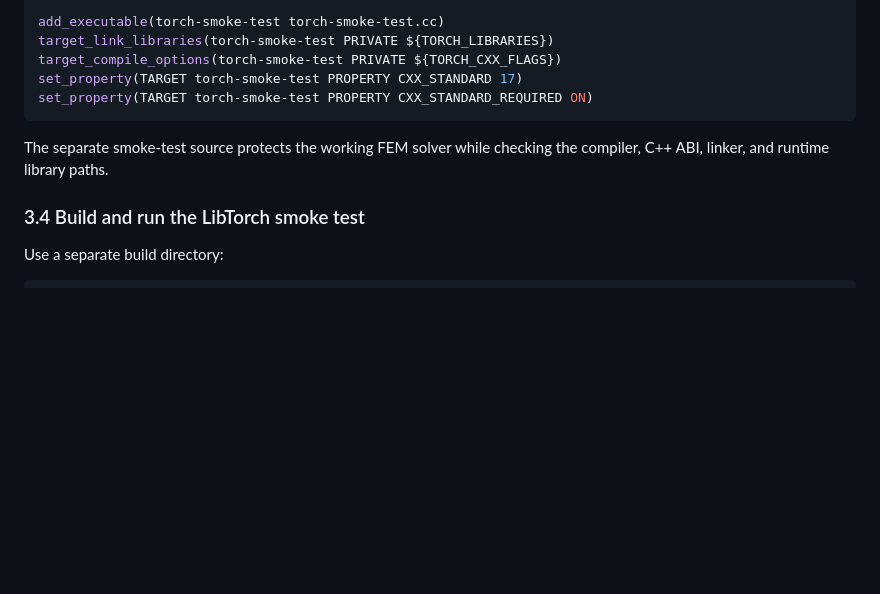
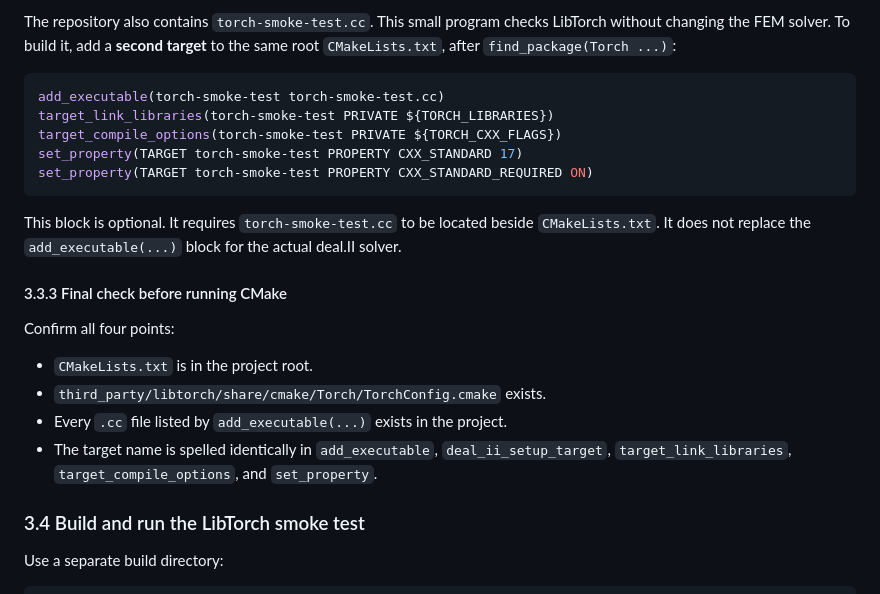
Before and after one commit to Josh-Sackey/adaptive-finite-element-algorithm-for-parabolic-equations, a Markdown page: README.md, the part around one of its changes. Drawn GitHub-style; blank space fills up the shorter version.

Commit message:
Clarify LibTorch CMake integration instructions

````diff
--- a/README.md
+++ b/README.md
@@ -236,3 +335,8 @@ find_package(Torch REQUIRED
+The repository also contains `torch-smoke-test.cc`. This small program checks
+LibTorch without changing the FEM solver. To build it, add a **second target**
+to the same root `CMakeLists.txt`, after `find_package(Torch ...)`:
+
+```cmake
 add_executable(torch-smoke-test torch-smoke-test.cc)
 target_link_libraries(torch-smoke-test PRIVATE ${TORCH_LIBRARIES})
 target_compile_options(torch-smoke-test PRIVATE ${TORCH_CXX_FLAGS})
@@ -240,8 +344,20 @@ set_property(TARGET torch-smoke-test PROPERTY CXX_STANDARD 17)
 set_property(TARGET torch-smoke-test PROPERTY CXX_STANDARD_REQUIRED ON)
 ```
 
-The separate smoke-test source protects the working FEM solver while checking
-the compiler, C++ ABI, linker, and runtime library paths.
+This block is optional. It requires `torch-smoke-test.cc` to be located beside
+`CMakeLists.txt`. It does not replace the `add_executable(...)` block for the
+actual deal.II solver.
+
+#### 3.3.3 Final check before running CMake
+
+Confirm all four points:
+
+- `CMakeLists.txt` is in the project root.
+- `third_party/libtorch/share/cmake/Torch/TorchConfig.cmake` exists.
+- Every `.cc` file listed by `add_executable(...)` exists in the project.
+- The target name is spelled identically in `add_executable`,
+  `deal_ii_setup_target`, `target_link_libraries`, `target_compile_options`,
+  and `set_property`.
 
 ### 3.4 Build and run the LibTorch smoke test
 
````
Also changed, not shown: other parts of README.md (+102 -3 lines).
